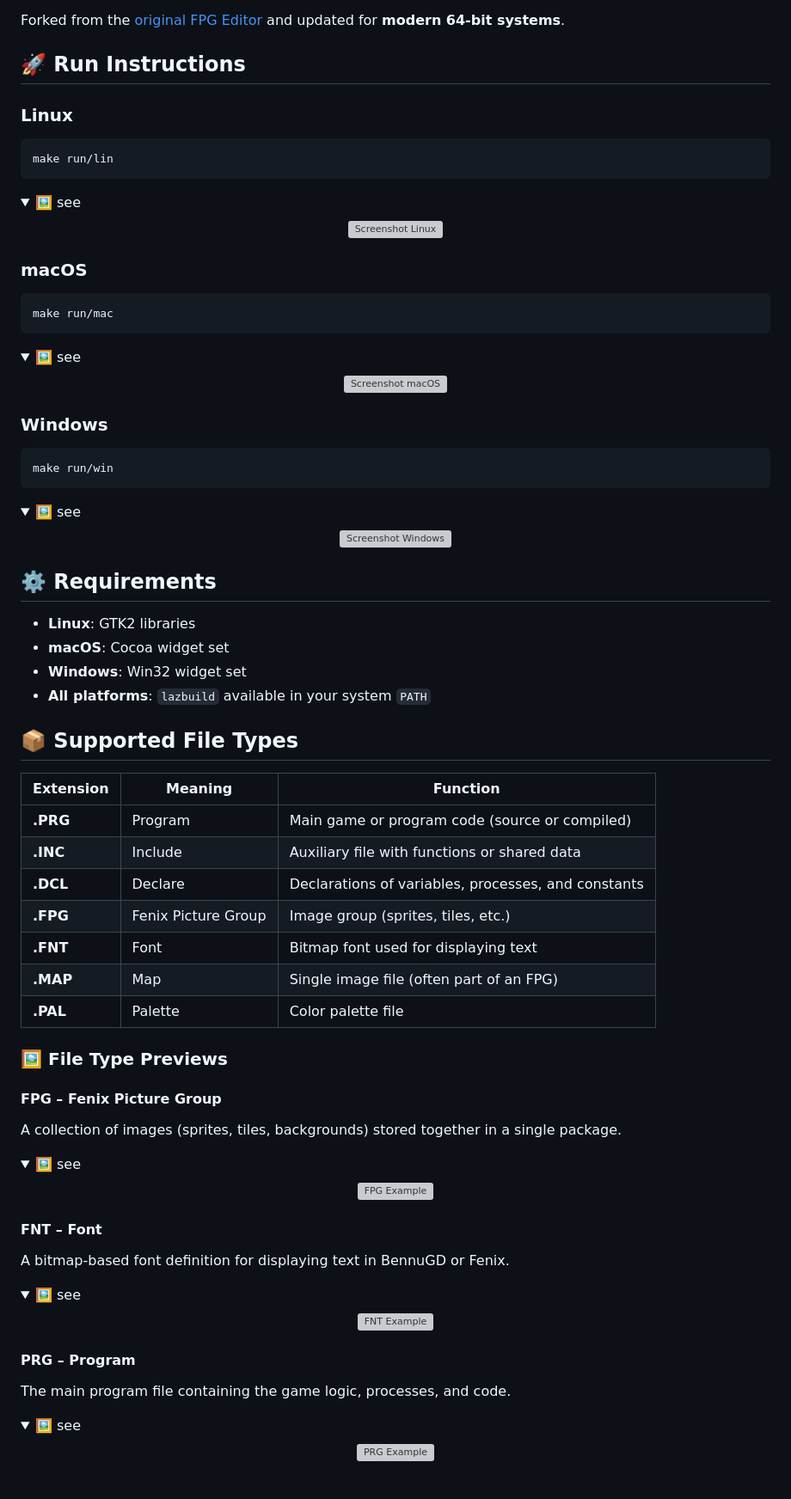
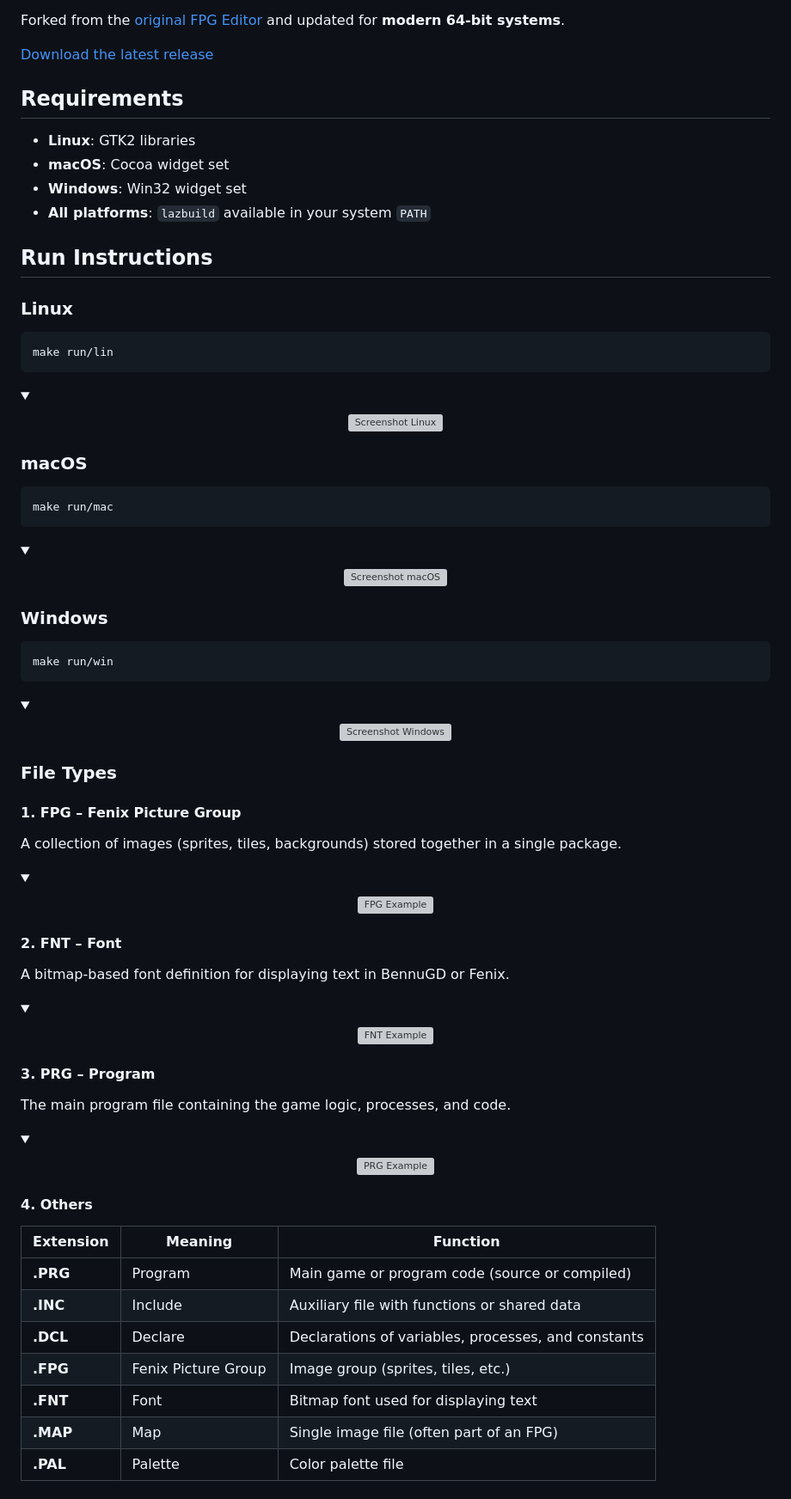
Before and after one commit to humbertodias/fpg-editor, a Markdown page: README.md, the part around one of its changes. Shown at 86% size. Rendered like a GitHub page; folded sections open; grey boxes are pictures that could not be loaded.

Commit message:
Revise README for clarity and formatting
Updated README to improve clarity and formatting of file types and requirements sections.

````diff
--- a/README.md
+++ b/README.md
@@ -11,7 +9,16 @@ It runs on **Linux**, **macOS**, and **Windows**, built with [Lazarus](https://w
 
 Forked from the [original FPG Editor](https://code.google.com/archive/p/fpg-editor/downloads) and updated for **modern 64-bit systems**.
 
-## 🚀 Run Instructions
+[Download the latest release](https://github.com/humbertodias/fpg-editor/releases)
+
+## Requirements
+
+* **Linux**: GTK2 libraries
+* **macOS**: Cocoa widget set
+* **Windows**: Win32 widget set
+* **All platforms**: `lazbuild` available in your system `PATH`
+
+## Run Instructions
 
 ### Linux
 
@@ -20,7 +27,7 @@ make run/lin
 ```
 
 <details>
-  <summary>🖼️ see</summary>
+  <summary></summary>
   <p align="center">
     <img width="538" height="372" alt="Screenshot Linux" src="https://github.com/user-attachments/assets/4d9c36d4-b7ac-4b4d-9964-ed372f6929bd" />
   </p>
@@ -33,7 +40,7 @@ make run/mac
 ```
 
 <details>
-  <summary>🖼️ see</summary>
+  <summary></summary>
   <p align="center">
     <img width="528" height="325" alt="Screenshot macOS" src="https://github.com/user-attachments/assets/46c77c75-335a-4321-b7d7-f172ca7c3e97" />
   </p>
@@ -46,20 +53,45 @@ make run/win
 ```
 
 <details>
-  <summary>🖼️ see</summary>
+  <summary></summary>
   <p align="center">
     <img width="418" height="237" alt="Screenshot Windows" src="https://github.com/user-attachments/assets/7f95de45-0495-4a1a-b434-5bd5abab590e" />
   </p>
 </details>
 
-## ⚙️ Requirements
+### File Types
 
-* **Linux**: GTK2 libraries
-* **macOS**: Cocoa widget set
-* **Windows**: Win32 widget set
-* **All platforms**: `lazbuild` available in your system `PATH`
+#### 1. FPG – Fenix Picture Group
 
-## 📦 Supported File Types
+A collection of images (sprites, tiles, backgrounds) stored together in a single package.
+<details>
+  <summary></summary>
+<p align="center">
+  <img width="820" height="532" alt="FPG Example" src="https://github.com/user-attachments/assets/6cf9247d-5a3b-48b0-8068-719a35fa0473" />
+</p>
+</details>
+
+#### 2. FNT – Font
+
+A bitmap-based font definition for displaying text in BennuGD or Fenix.
+<details>
+  <summary></summary>
+<p align="center">
+  <img width="820" height="670" alt="FNT Example" src="https://github.com/user-attachments/assets/b20ba081-4a78-4ff4-8195-ac1c4b55a48e" />
+</p>
+</details>
+
+#### 3. PRG – Program
+
+The main program file containing the game logic, processes, and code.
+<details>
+  <summary></summary>
+<p align="center">
+  <img width="831" height="711" alt="PRG Example" src="https://github.com/user-attachments/assets/1390da96-4c8b-45b1-992c-ac6c4f3081c6" />
+</p>
+</details>
+
+#### 4. Others
 
 | Extension | Meaning             | Function                                            |
 | --------- | ------------------- | --------------------------------------------------- |
@@ -70,36 +102,3 @@ make run/win
 | **.FNT**  | Font                | Bitmap font used for displaying text                |
 | **.MAP**  | Map                 | Single image file (often part of an FPG)            |
 | **.PAL**  | Palette             | Color palette file                                  |
-
-
-### 🖼️ File Type Previews
-
-#### **FPG – Fenix Picture Group**
-
-A collection of images (sprites, tiles, backgrounds) stored together in a single package.
-<details>
-  <summary>🖼️ see</summary>
-<p align="center">
-  <img width="820" height="532" alt="FPG Example" src="https://github.com/user-attachments/assets/6cf9247d-5a3b-48b0-8068-719a35fa0473" />
-</p>
-</details>
-
-#### **FNT – Font**
-
-A bitmap-based font definition for displaying text in BennuGD or Fenix.
-<details>
-  <summary>🖼️ see</summary>
-<p align="center">
-  <img width="820" height="670" alt="FNT Example" src="https://github.com/user-attachments/assets/b20ba081-4a78-4ff4-8195-ac1c4b55a48e" />
-</p>
-</details>
-
-#### **PRG – Program**
-
-The main program file containing the game logic, processes, and code.
-<details>
-  <summary>🖼️ see</summary>
-<p align="center">
-  <img width="831" height="711" alt="PRG Example" src="https://github.com/user-attachments/assets/1390da96-4c8b-45b1-992c-ac6c4f3081c6" />
-</p>
-</details>
````
Also changed, not shown: other parts of README.md (+1 -3 lines).
